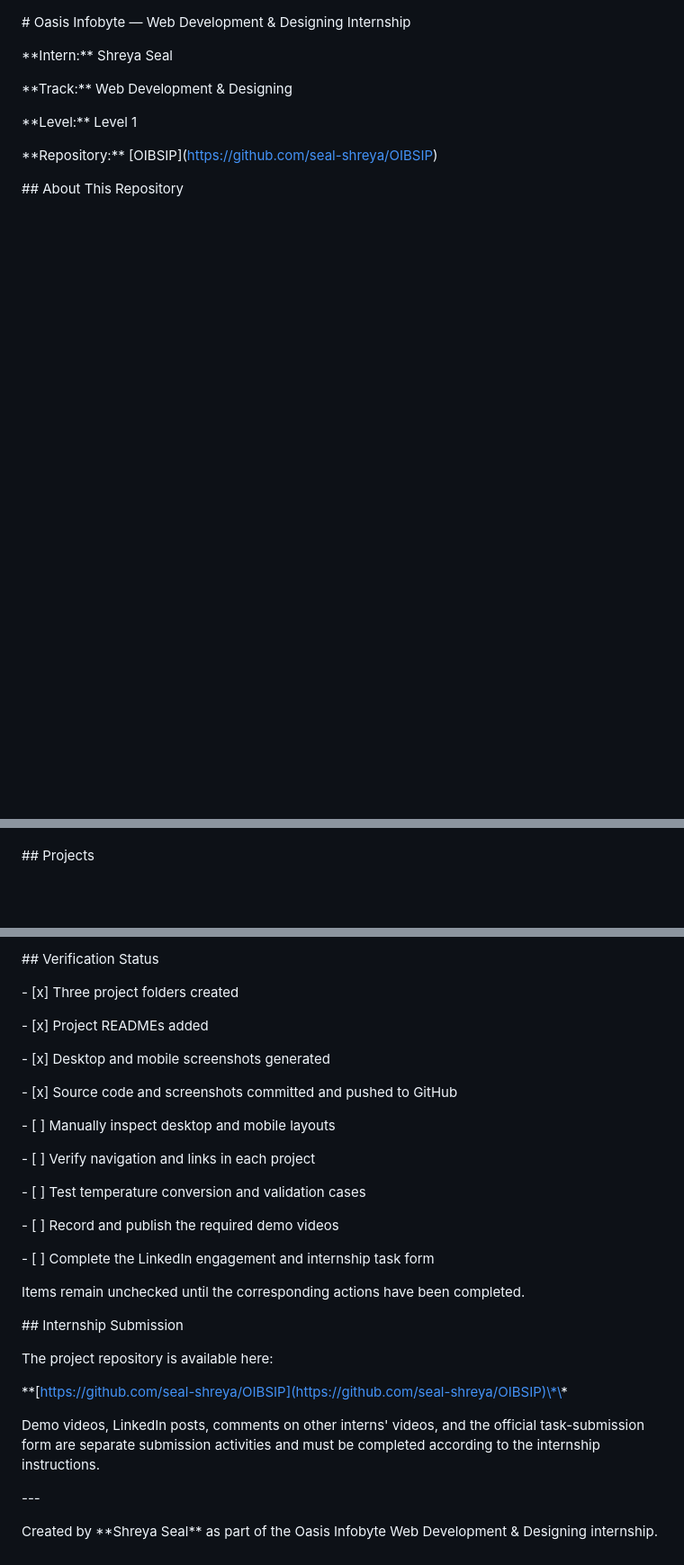
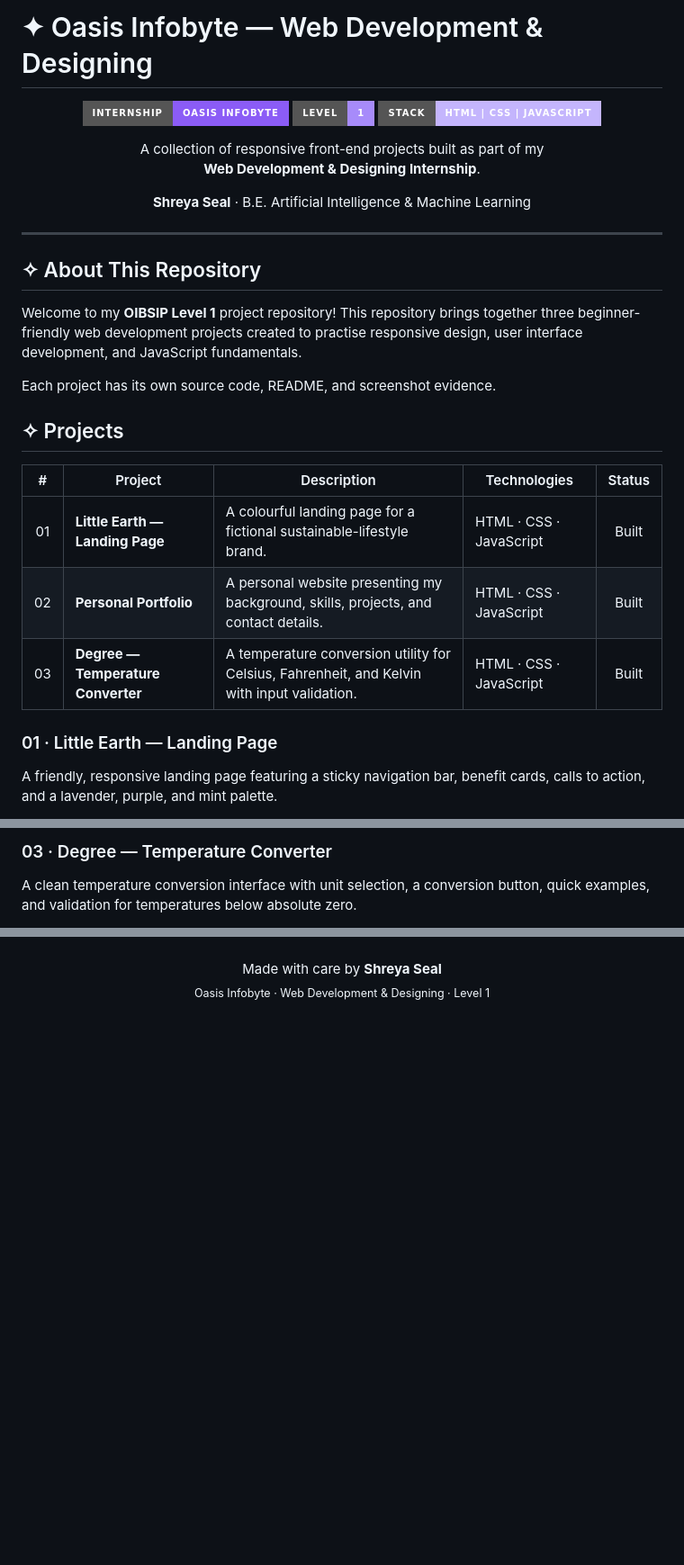
Before and after one commit to seal-shreya/OIBSIP, a Markdown page: README.md, 3 parts joined by grey strips. Shown at 90% size. Rendered like a GitHub page; badges without logos; blank space fills up the shorter version.

Commit message:
Polish main repository README

```diff
--- a/README.md
+++ b/README.md
@@ -1,18 +1,37 @@
+# ✦ Oasis Infobyte — Web Development & Designing
 
+<p align="center">
+  <img src="https://img.shields.io/badge/Internship-Oasis%20Infobyte-8B5CF6?style=for-the-badge" alt="Oasis Infobyte Internship" />
+  <img src="https://img.shields.io/badge/Level-1-A78BFA?style=for-the-badge" alt="Level 1" />
+  <img src="https://img.shields.io/badge/Stack-HTML%20%7C%20CSS%20%7C%20JavaScript-C4B5FD?style=for-the-badge" alt="HTML CSS JavaScript" />
+</p>
 
-\# Oasis Infobyte — Web Development \& Designing Internship
+<p align="center">
+  A collection of responsive front-end projects built as part of my<br/>
+  <strong>Web Development &amp; Designing Internship</strong>.
+</p>
 
+<p align="center">
+  <strong>Shreya Seal</strong> · B.E. Artificial Intelligence &amp; Machine Learning
+</p>
 
+---
 
-\*\*Intern:\*\* Shreya Seal
+## ✧ About This Repository
 
-\*\*Track:\*\* Web Development \& Designing
+Welcome to my **OIBSIP Level 1** project repository! This repository brings together three beginner-friendly web development projects created to practise responsive design, user interface development, and JavaScript fundamentals.
 
-\*\*Level:\*\* Level 1
+Each project has its own source code, README, and screenshot evidence.
 
-\*\*Repository:\*\* \[OIBSIP](https://github.com/seal-shreya/OIBSIP)
+## ✧ Projects
 
+|  #  | Project                            | Description                                                                                 | Technologies            | Status |
+| :-: | ---------------------------------- | ------------------------------------------------------------------------------------------- | ----------------------- | :----: |
+| 01  | **Little Earth — Landing Page**    | A colourful landing page for a fictional sustainable-lifestyle brand.                       | HTML · CSS · JavaScript | Built  |
+| 02  | **Personal Portfolio**             | A personal website presenting my background, skills, projects, and contact details.         | HTML · CSS · JavaScript | Built  |
+| 03  | **Degree — Temperature Converter** | A temperature conversion utility for Celsius, Fahrenheit, and Kelvin with input validation. | HTML · CSS · JavaScript | Built  |
 
+### 01 · Little Earth — Landing Page
 
-\## About This Repository
+A friendly, responsive landing page featuring a sticky navigation bar, benefit cards, calls to action, and a lavender, purple, and mint palette.
 
@@ -23,4 +51,5 @@ This repository contains my Level 1 web development internship projects for Oasi
 
+### 03 · Degree — Temperature Converter
 
-\## Projects
+A clean temperature conversion interface with unit selection, a conversion button, quick examples, and validation for temperatures below absolute zero.
 
@@ -155,51 +131,5 @@ No framework or build process is required to run these standalone projects.
 
-
-\## Verification Status
-
-
-
-\- \[x] Three project folders created
-
-\- \[x] Project READMEs added
-
-\- \[x] Desktop and mobile screenshots generated
-
-\- \[x] Source code and screenshots committed and pushed to GitHub
-
-\- \[ ] Manually inspect desktop and mobile layouts
-
-\- \[ ] Verify navigation and links in each project
-
-\- \[ ] Test temperature conversion and validation cases
-
-\- \[ ] Record and publish the required demo videos
-
-\- \[ ] Complete the LinkedIn engagement and internship task form
-
-
-
-Items remain unchecked until the corresponding actions have been completed.
-
-
-
-\## Internship Submission
-
-
-
-The project repository is available here:
-
-
-
-\*\*\[https://github.com/seal-shreya/OIBSIP](https://github.com/seal-shreya/OIBSIP)\*\*
-
-
-
-Demo videos, LinkedIn posts, comments on other interns' videos, and the official task-submission form are separate submission activities and must be completed according to the internship instructions.
-
-
-
-\---
-
-
-
-Created by \*\*Shreya Seal\*\* as part of the Oasis Infobyte Web Development \& Designing internship.
+<p align="center">
+  Made with care by <strong>Shreya Seal</strong><br/>
+  <sub>Oasis Infobyte · Web Development &amp; Designing · Level 1</sub>
+</p>
```
Also changed, not shown: other parts of README.md (+69 -113 lines).
